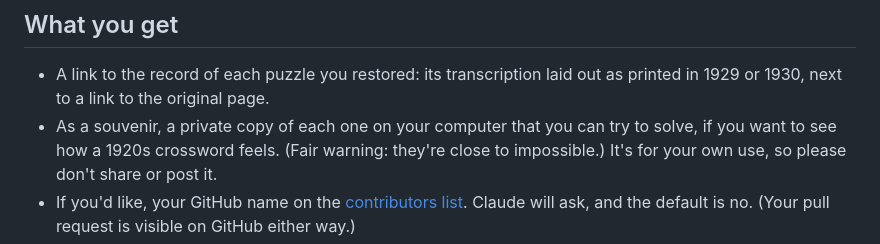
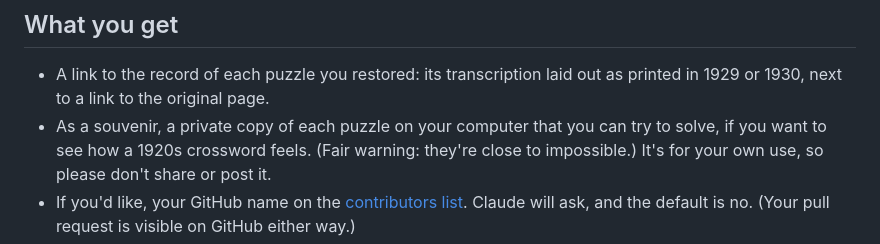
Before and after one commit to EveryPuzzleProject/blitz, a Markdown page: README.md, the part around the change. Rendered like a GitHub page.

Commit message:
README: a private copy of each puzzle
Co-Authored-By: Claude Opus 5.5 <noreply@anthropic.com>

```diff
--- a/README.md
+++ b/README.md
@@ -193,7 +193,7 @@ Nothing else.
 
 - A link to the record of each puzzle you restored: its transcription laid
   out as printed in 1929 or 1930, next to a link to the original page.
-- As a souvenir, a private copy of each one on your computer that you can
+- As a souvenir, a private copy of each puzzle on your computer that you can
   try to solve, if you want to see how a 1920s crossword feels. (Fair warning:
   they're close to impossible.) It's for your own use, so please don't share
   or post it.
```
